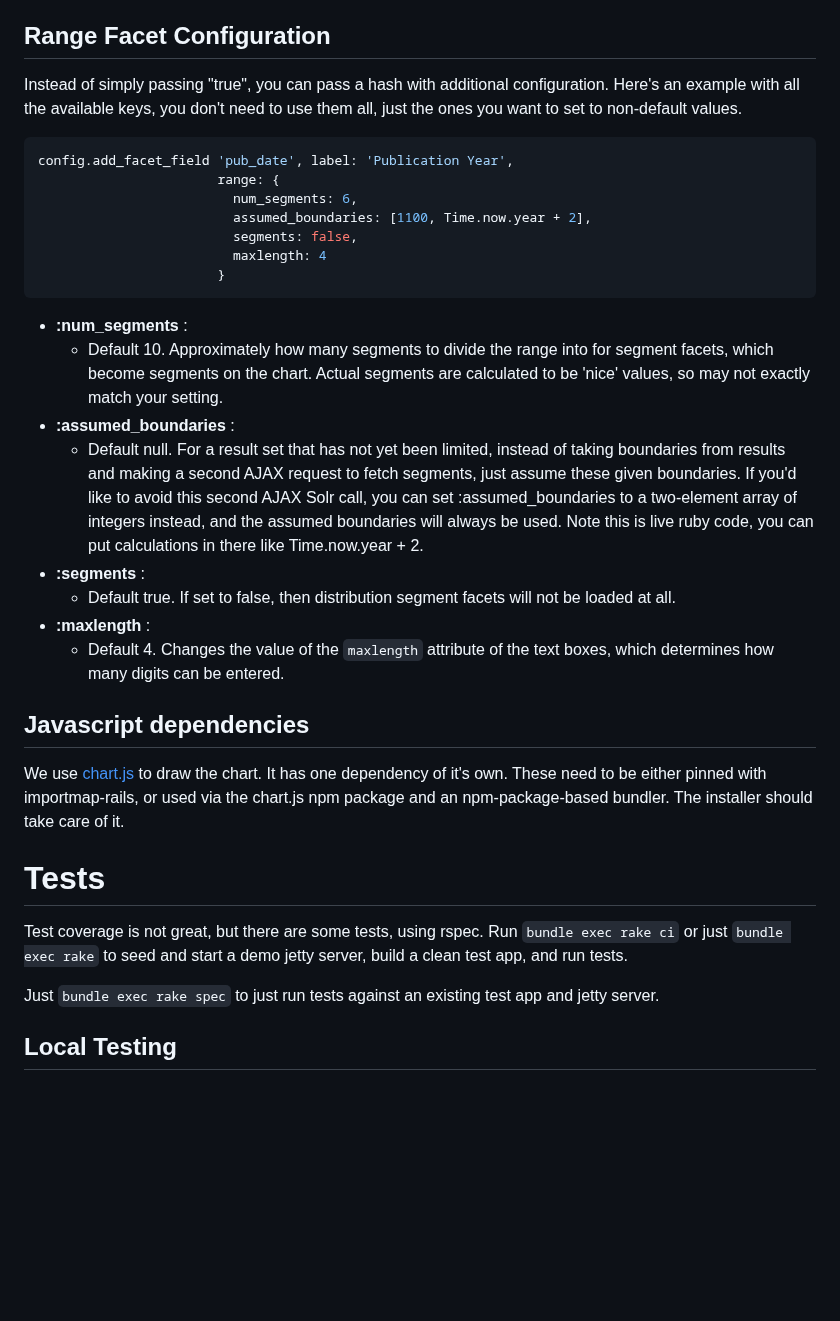
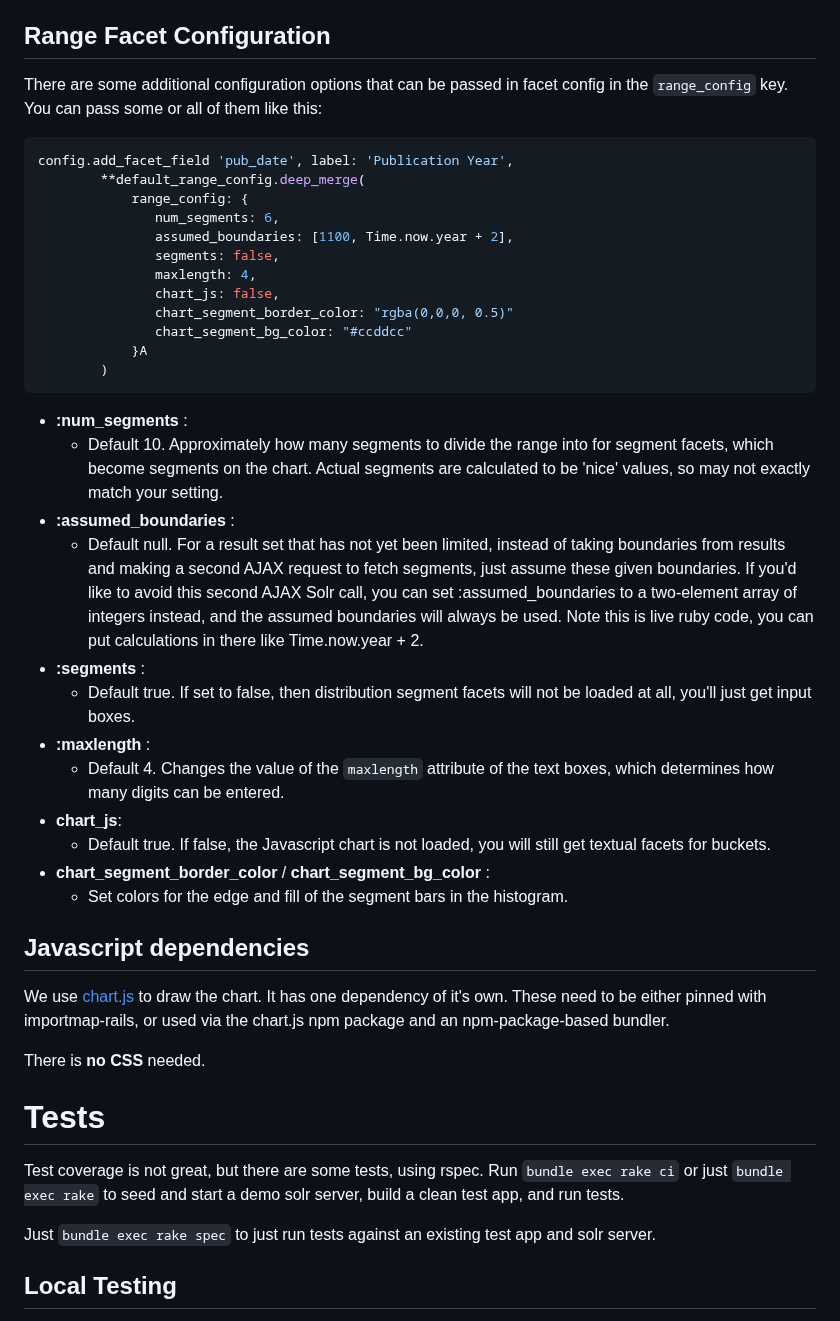
Before and after one commit to projectblacklight/blacklight_range_limit, a Markdown page: README.md, the part around one of its changes. Rendered like a GitHub page; blank space fills up the shorter version.

Commit message:
more README tweaks

````diff
--- a/README.md
+++ b/README.md
@@ -55,16 +81,21 @@ Note that a drill-down will never require the second request, because boundaries
 
 ## Range Facet Configuration
 
-Instead of simply passing "true", you can pass a hash with additional configuration. Here's an example with all the available keys, you don't need to use them all, just the ones you want to set to non-default values.
+There are some additional configuration options that can be passed in facet config in the `range_config` key. You can pass some or all of them like this:
 
 ```ruby
 config.add_facet_field 'pub_date', label: 'Publication Year',
-                       range: {
-                         num_segments: 6,
-                         assumed_boundaries: [1100, Time.now.year + 2],
-                         segments: false,
-                         maxlength: 4
-                       }
+        **default_range_config.deep_merge(
+            range_config: {
+               num_segments: 6,
+               assumed_boundaries: [1100, Time.now.year + 2],
+               segments: false,
+               maxlength: 4,
+               chart_js: false,
+               chart_segment_border_color: "rgba(0,0,0, 0.5)"
+               chart_segment_bg_color: "#ccddcc"
+            }A
+        )
 ```
 
 * **:num_segments** :
@@ -72,20 +103,27 @@ config.add_facet_field 'pub_date', label: 'Publication Year',
 * **:assumed_boundaries** :
   * Default null. For a result set that has not yet been limited, instead of taking boundaries from results and making a second AJAX request to fetch segments, just assume these given boundaries. If you'd like to avoid this second AJAX Solr call, you can set :assumed_boundaries to a two-element array of integers instead, and the assumed boundaries will always be used. Note this is live ruby code, you can put calculations in there like Time.now.year + 2.
 * **:segments** :
-  * Default true. If set to false, then distribution segment facets will not be loaded at all.
+  * Default true. If set to false, then distribution segment facets will not be loaded at all,    you'll just get input boxes.
 * **:maxlength** :
   * Default 4. Changes the value of the `maxlength` attribute of the text boxes, which determines how many digits can be entered.
+* **chart_js**:
+  * Default true. If false, the Javascript chart is not loaded, you will still get textual facets for buckets.
+* **chart_segment_border_color** / **chart_segment_bg_color** :
+  * Set colors for the edge and fill of the segment bars in the histogram.
 
 ## Javascript dependencies
 
-We use [chart.js](https://www.chartjs.org/) to draw the chart. It has one dependency of it's own. These need to be either pinned with importmap-rails, or used via the chart.js npm package and an npm-package-based bundler. The installer should take care of it.
+We use [chart.js](https://www.chartjs.org/) to draw the chart. It has one dependency of it's own. These need to be either pinned with importmap-rails, or used via the chart.js npm package and an npm-package-based bundler.
+
+There is **no CSS** needed.
+
 
 # Tests
 
 Test coverage is not great, but there are some tests, using rspec.  Run `bundle exec rake ci` or just `bundle exec rake` to seed and
-start a demo jetty server, build a clean test app, and run tests.
+start a demo solr server, build a clean test app, and run tests.
 
-Just `bundle exec rake spec` to just run tests against an existing test app and jetty server.
+Just `bundle exec rake spec` to just run tests against an existing test app and solr server.
 
 ## Local Testing
 If you want to iterate on a test locally and do not want to rebuild the
````
Also changed, not shown: other parts of README.md (+31 -5 lines).
